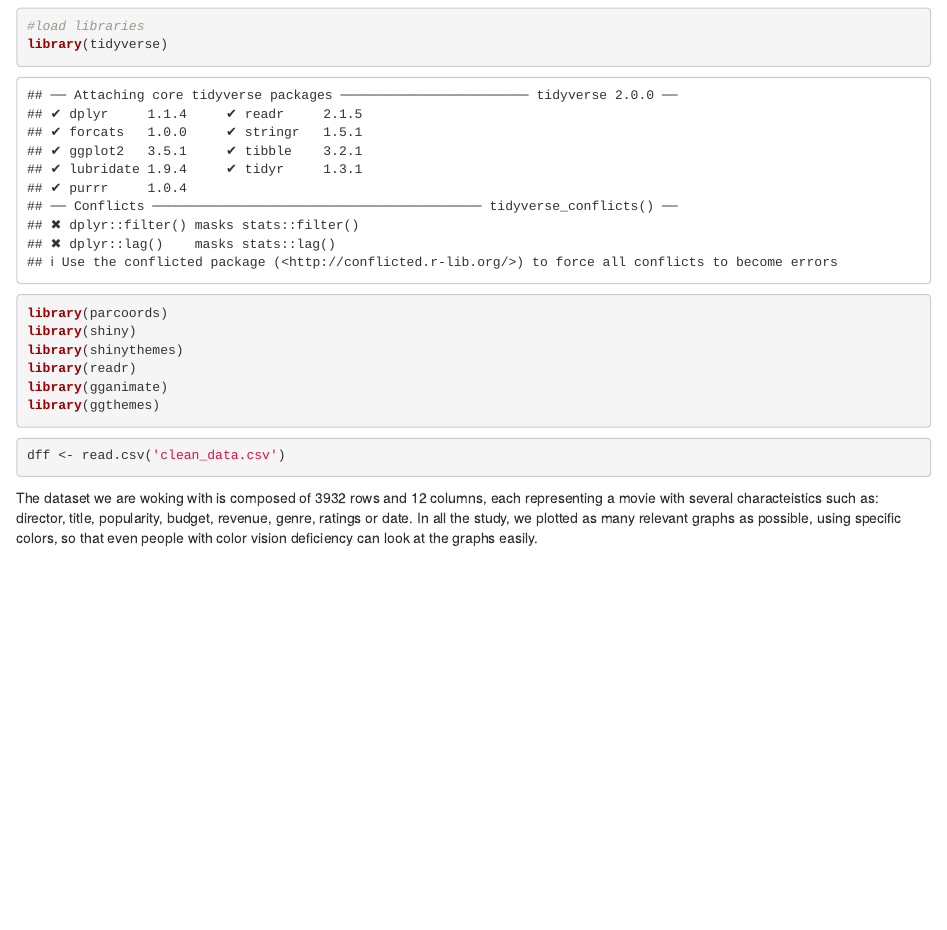
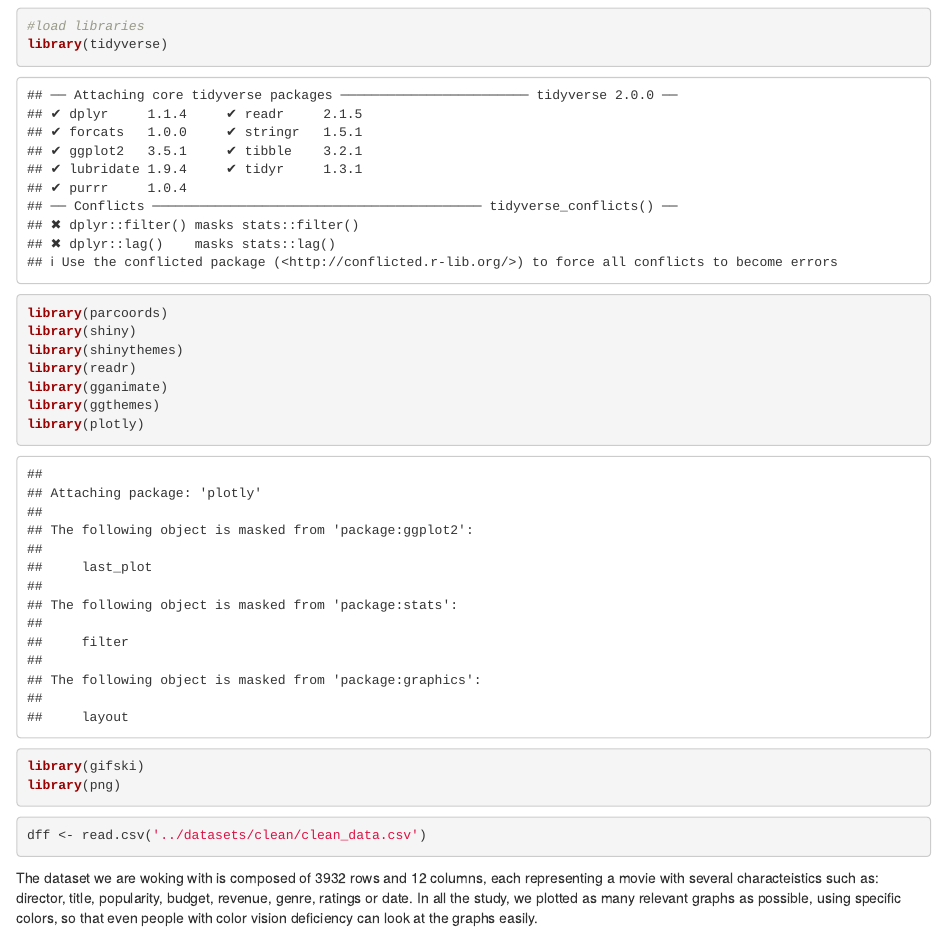
Before and after one commit to apalmk/EDAV, an R Markdown document (scripts/Thomas_graphs1.Rmd): the page in a window 1100 px wide, from 120 px down. Rendered offline with R 4.5, knitr and Pandoc, with nearby package versions; some code elsewhere in the file could not run offline.

Commit message:
add few changes to Thomas scipts

````diff
--- a/scripts/Thomas_graphs1.Rmd
+++ b/scripts/Thomas_graphs1.Rmd
@@ -20,11 +20,14 @@ library(shinythemes)
 library(readr)
 library(gganimate)
 library(ggthemes)
+library(plotly)
+library(gifski)
+library(png)
 ```
 
 
 ```{r}
-dff <- read.csv('clean_data.csv')
+dff <- read.csv('../datasets/clean/clean_data.csv')
 ```
 
 The dataset we are woking with is composed of 3932 rows and 12 columns, each representing a movie with several characteistics such as: director, title, popularity, budget, revenue, genre, ratings or date.
````
Also changed, not shown: scripts/Thomas_graphs1.html (added), scripts/bar_anim.gif (added), scripts/Thomas_graphs1.Rmd (8 more changed lines).
